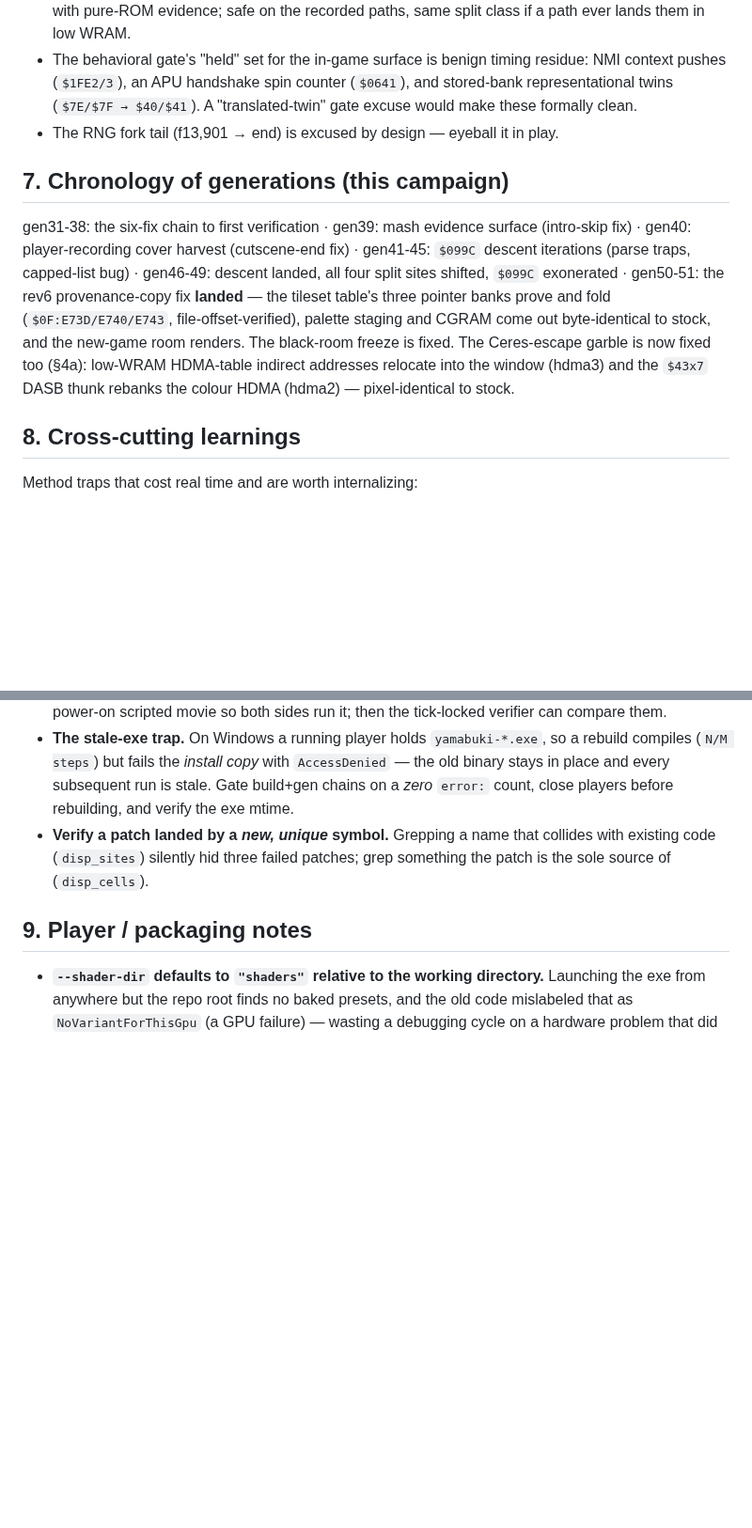
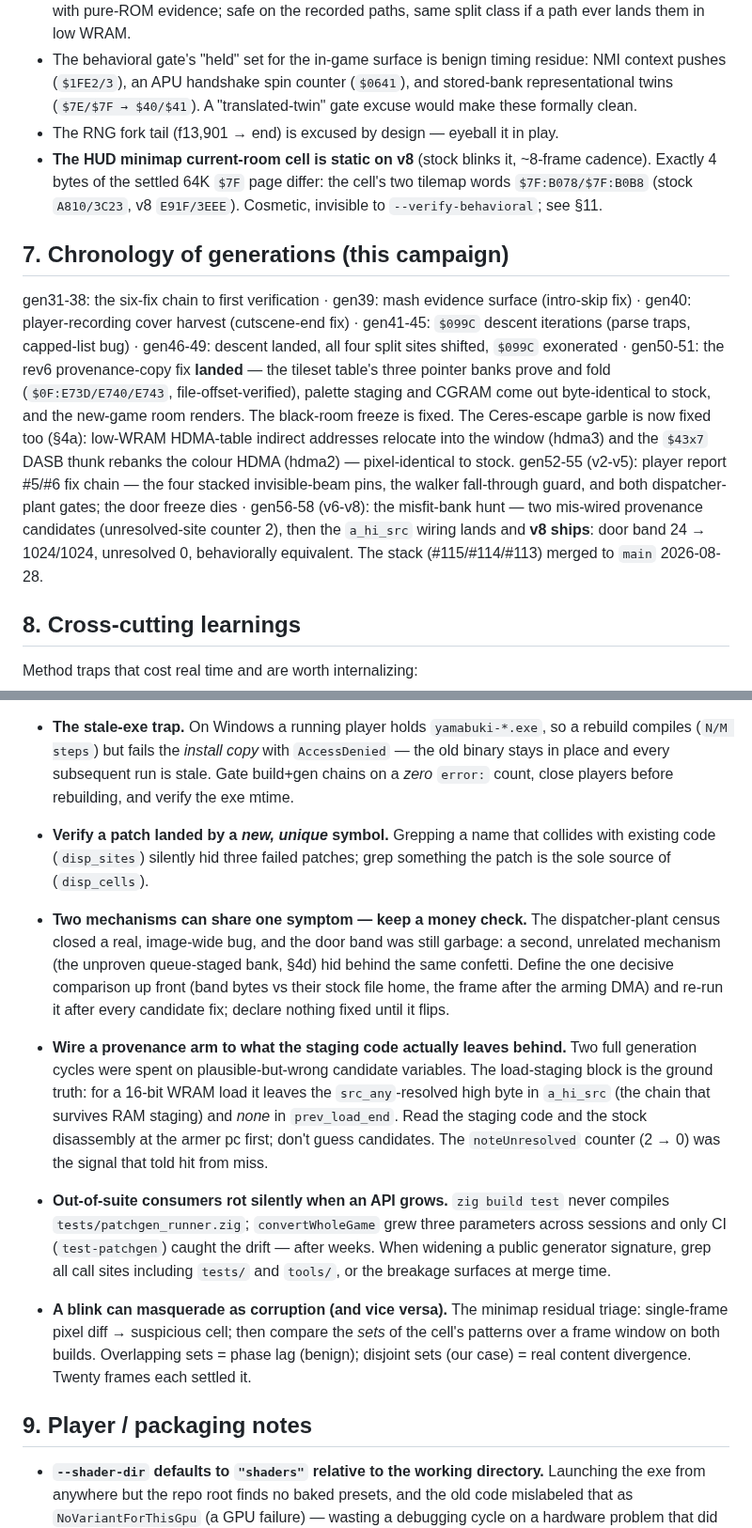
Before and after one commit to oldmachines/yamabuki, a Markdown page: docs/SM_SA1_FINDINGS.md, 2 parts joined by grey strips. Shown at 94% size. GitHub-like rendering; blank space fills up the shorter version.

```diff
--- a/docs/SM_SA1_FINDINGS.md
+++ b/docs/SM_SA1_FINDINGS.md
@@ -449,6 +449,10 @@ different" dead-ends were just a register the dump didn't yet print.
   (`$0641`), and stored-bank representational twins (`$7E/$7F → $40/$41`).
   A "translated-twin" gate excuse would make these formally clean.
 - The RNG fork tail (f13,901 → end) is excused by design — eyeball it in play.
+- **The HUD minimap current-room cell is static on v8** (stock blinks it,
+  ~8-frame cadence). Exactly 4 bytes of the settled 64K `$7F` page differ:
+  the cell's two tilemap words `$7F:B078/$7F:B0B8` (stock `A810/3C23`,
+  v8 `E91F/3EEE`). Cosmetic, invisible to `--verify-behavioral`; see §11.
 
 ## 7. Chronology of generations (this campaign)
 
@@ -463,6 +467,13 @@ come out byte-identical to stock, and the new-game room renders. The
 black-room freeze is fixed. The Ceres-escape garble is now fixed too (§4a):
 low-WRAM HDMA-table indirect addresses relocate into the window (hdma3) and the
 `$43x7` DASB thunk rebanks the colour HDMA (hdma2) — pixel-identical to stock.
+gen52-55 (v2-v5): player report #5/#6 fix chain — the four stacked
+invisible-beam pins, the walker fall-through guard, and both dispatcher-plant
+gates; the door freeze dies · gen56-58 (v6-v8): the misfit-bank hunt — two
+mis-wired provenance candidates (unresolved-site counter 2), then the
+`a_hi_src` wiring lands and **v8 ships**: door band 24 → 1024/1024,
+unresolved 0, behaviorally equivalent. The stack (#115/#114/#113) merged to
+`main` 2026-08-28.
 
 ## 8. Cross-cutting learnings
 
@@ -496,6 +507,33 @@ Method traps that cost real time and are worth internalizing:
   collides with existing code (`disp_sites`) silently hid three failed
   patches; grep something the patch is the sole source of (`disp_cells`).
 
+- **Two mechanisms can share one symptom — keep a money check.** The
+  dispatcher-plant census closed a real, image-wide bug, and the door band
+  was still garbage: a second, unrelated mechanism (the unproven queue-staged
+  bank, §4d) hid behind the same confetti. Define the one decisive
+  comparison up front (band bytes vs their stock file home, the frame after
+  the arming DMA) and re-run it after every candidate fix; declare nothing
+  fixed until it flips.
+- **Wire a provenance arm to what the staging code actually leaves behind.**
+  Two full generation cycles were spent on plausible-but-wrong candidate
+  variables. The load-staging block is the ground truth: for a 16-bit WRAM
+  load it leaves the `src_any`-resolved high byte in `a_hi_src` (the chain
+  that survives RAM staging) and *none* in `prev_load_end`. Read the staging
+  code and the stock disassembly at the armer pc first; don't guess
+  candidates. The `noteUnresolved` counter (2 → 0) was the signal that told
+  hit from miss.
+- **Out-of-suite consumers rot silently when an API grows.** `zig build
+  test` never compiles `tests/patchgen_runner.zig`; `convertWholeGame` grew
+  three parameters across sessions and only CI (`test-patchgen`) caught the
+  drift — after weeks. When widening a public generator signature, grep all
+  call sites including `tests/` and `tools/`, or the breakage surfaces at
+  merge time.
+- **A blink can masquerade as corruption (and vice versa).** The minimap
+  residual triage: single-frame pixel diff → suspicious cell; then compare
+  the *sets* of the cell's patterns over a frame window on both builds.
+  Overlapping sets = phase lag (benign); disjoint sets (our case) = real
+  content divergence. Twenty frames each settled it.
+
 ## 9. Player / packaging notes
 
 - **`--shader-dir` defaults to `"shaders"` relative to the working directory.**
```
Also changed, not shown: other parts of docs/SM_SA1_FINDINGS.md (+47 -1 lines).
